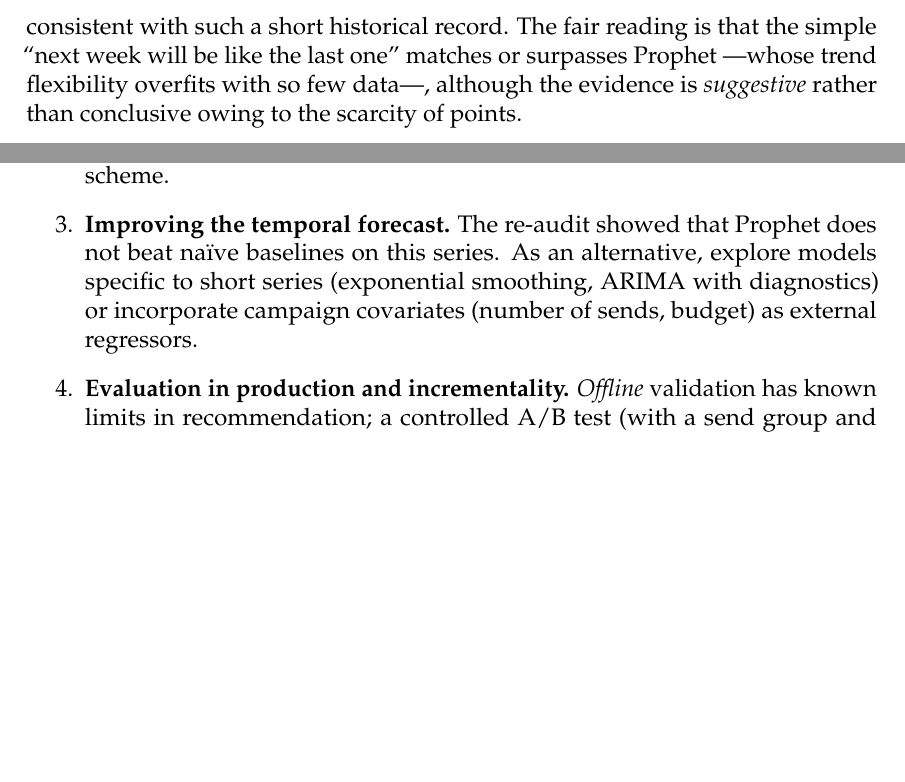
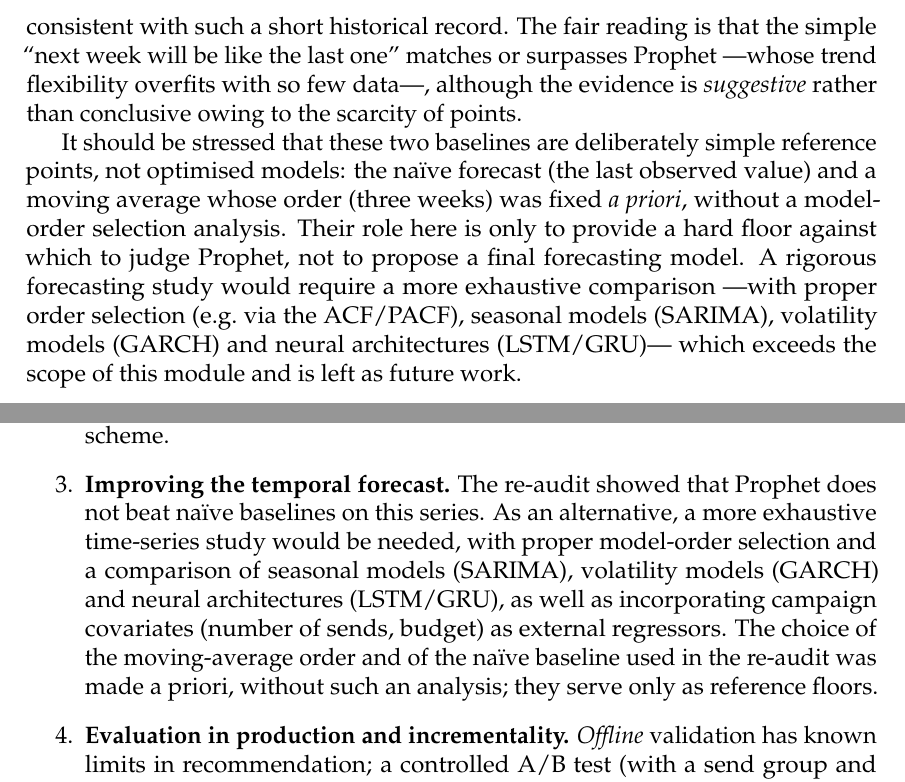
Before and after one commit to germangg26/TFM, a LaTeX thesis (latex/main.tex, which reads latex/chapters/08_forecast.tex, latex/chapters/10_conclusiones.tex): two parts of pages 49 and 61 of 69, joined at a grey line, cut so that both start at the same text, the shorter picture padded with empty space. Compiled offline with pdfLaTeX.

Commit message:
docs(tfm): aclara que el orden de la media movil/naive no se selecciono por analisis
En M4 (cap. 8 y trabajo futuro) se explicita que el naive y la media movil de
orden 3 son baselines de referencia fijados a priori, no modelos optimizados;
un estudio riguroso requeriria seleccion de orden (ACF/PACF) y comparacion de
SARIMA, GARCH y redes neuronales (LSTM/GRU), lo que queda como trabajo futuro.

Co-Authored-By: Claude Opus 4.8 (1M context) <noreply@anthropic.com>

```diff
--- a/latex/chapters/08_forecast.tex
+++ b/latex/chapters/08_forecast.tex
@@ -49,3 +49,5 @@ $p=0{,}059$; vs.\ moving average $p=0{,}073$): it does not reach significance at
 historical record. The fair reading is that the simple ``next week will be like the last one'' matches or
 surpasses Prophet ---whose trend flexibility overfits with so few data---, although the evidence is
 \emph{suggestive} rather than conclusive owing to the scarcity of points.
+
+It should be stressed that these two baselines are deliberately simple reference points, not optimised models: the naïve forecast (the last observed value) and a moving average whose order (three weeks) was fixed \emph{a priori}, without a model-order selection analysis. Their role here is only to provide a hard floor against which to judge Prophet, not to propose a final forecasting model. A rigorous forecasting study would require a more exhaustive comparison ---with proper order selection (e.g.\ via the ACF/PACF), seasonal models (SARIMA), volatility models (GARCH) and neural architectures (LSTM/GRU)--- which exceeds the scope of this module and is left as future work.
--- a/latex/chapters/10_conclusiones.tex
+++ b/latex/chapters/10_conclusiones.tex
@@ -79,7 +79,7 @@ The economic analysis, interpreting the CPL as profit per click, shows that, und
 
     \item \textbf{Deepening the \textit{warm} model.} The basic \emph{warm} model has already been implemented and evaluated (improvement demonstrated for users with a history). As an extension, incorporate more behavioural signals (temporal sequence of interactions, recency by sector) and an incremental updating scheme.
 
-    \item \textbf{Improving the temporal forecast.} The re-audit showed that Prophet does not beat naïve baselines on this series. As an alternative, explore models specific to short series (exponential smoothing, ARIMA with diagnostics) or incorporate campaign covariates (number of sends, budget) as external regressors.
+    \item \textbf{Improving the temporal forecast.} The re-audit showed that Prophet does not beat naïve baselines on this series. As an alternative, a more exhaustive time-series study would be needed, with proper model-order selection and a comparison of seasonal models (SARIMA), volatility models (GARCH) and neural architectures (LSTM/GRU), as well as incorporating campaign covariates (number of sends, budget) as external regressors. The choice of the moving-average order and of the naïve baseline used in the re-audit was made a priori, without such an analysis; they serve only as reference floors.
 
     \item \textbf{Evaluation in production and incrementality.} \textit{Offline} validation has known limits in recommendation; a controlled A/B test (with a send group and a control group) would measure the real impact on the click rate and the return on investment, and would allow the \emph{incrementality} (\textit{uplift}) of each send to be estimated, that is, its causal effect, which the ROI analysis does not capture as it measures propensity and not causal effect.
 \end{enumerate}
```
